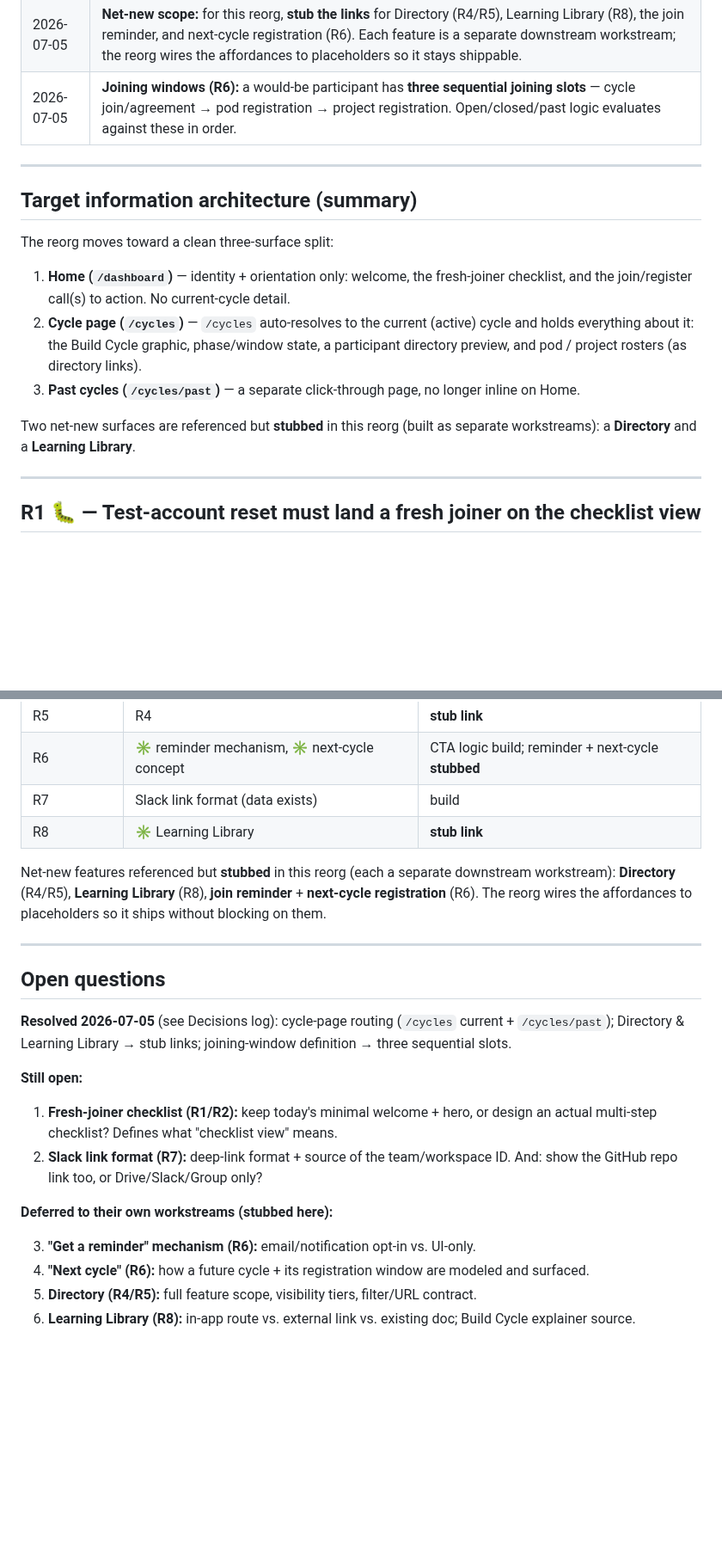
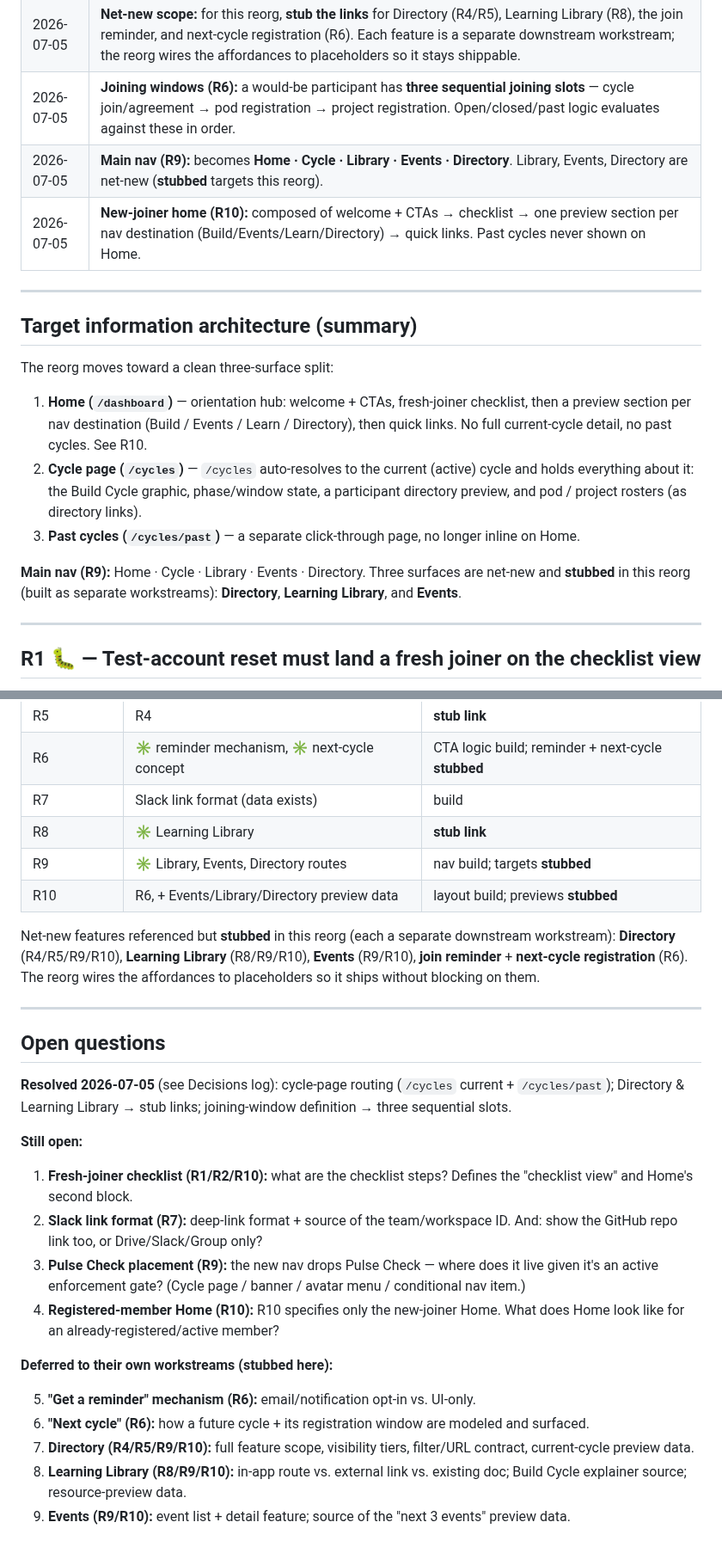
Before and after one commit to TheUpskillingLabs/OLOS, a Markdown page: docs/pages-reorg/requirements.md, 2 parts joined by grey strips. Shown at 86% size. GitHub-like rendering; blank space fills up the shorter version.

```diff
--- a/docs/pages-reorg/requirements.md
+++ b/docs/pages-reorg/requirements.md
@@ -15,6 +15,8 @@ Legend: 🐛 bug · ✳️ net-new feature dependency · ⚠️ open decision.
 | 2026-07-05 | **Cycle routing (R3):** `/cycles` auto-resolves to the current (active) cycle and becomes the cycle page; past cycles move to `/cycles/past`. |
 | 2026-07-05 | **Net-new scope:** for this reorg, **stub the links** for Directory (R4/R5), Learning Library (R8), the join reminder, and next-cycle registration (R6). Each feature is a separate downstream workstream; the reorg wires the affordances to placeholders so it stays shippable. |
 | 2026-07-05 | **Joining windows (R6):** a would-be participant has **three sequential joining slots** — cycle join/agreement → pod registration → project registration. Open/closed/past logic evaluates against these in order. |
+| 2026-07-05 | **Main nav (R9):** becomes **Home · Cycle · Library · Events · Directory**. Library, Events, Directory are net-new (**stubbed** targets this reorg). |
+| 2026-07-05 | **New-joiner home (R10):** composed of welcome + CTAs → checklist → one preview section per nav destination (Build/Events/Learn/Directory) → quick links. Past cycles never shown on Home. |
 
 ---
 
@@ -22,9 +24,10 @@ Legend: 🐛 bug · ✳️ net-new feature dependency · ⚠️ open decision.
 
 The reorg moves toward a clean three-surface split:
 
-1. **Home (`/dashboard`)** — identity + orientation only: welcome, the
-   fresh-joiner checklist, and the join/register call(s) to action.
-   No current-cycle detail.
+1. **Home (`/dashboard`)** — orientation hub: welcome + CTAs, fresh-joiner
+   checklist, then a preview section per nav destination (Build / Events /
+   Learn / Directory), then quick links. No full current-cycle detail, no past
+   cycles. See R10.
 2. **Cycle page (`/cycles`)** — `/cycles` auto-resolves to the current (active)
    cycle and holds everything about it: the Build Cycle graphic, phase/window
    state, a participant directory preview, and pod / project rosters (as
@@ -32,8 +35,9 @@ The reorg moves toward a clean three-surface split:
 3. **Past cycles (`/cycles/past`)** — a separate click-through page, no longer
    inline on Home.
 
-Two net-new surfaces are referenced but **stubbed** in this reorg (built as
-separate workstreams): a **Directory** and a **Learning Library**.
+**Main nav (R9):** Home · Cycle · Library · Events · Directory. Three surfaces
+are net-new and **stubbed** in this reorg (built as separate workstreams):
+**Directory**, **Learning Library**, and **Events**.
 
 ---
 
@@ -281,11 +361,14 @@ route, and authors the Build Cycle explainer.
 | R6 | ✳️ reminder mechanism, ✳️ next-cycle concept | CTA logic build; reminder + next-cycle **stubbed** |
 | R7 | Slack link format (data exists) | build |
 | R8 | ✳️ Learning Library | **stub link** |
+| R9 | ✳️ Library, Events, Directory routes | nav build; targets **stubbed** |
+| R10 | R6, + Events/Library/Directory preview data | layout build; previews **stubbed** |
 
 Net-new features referenced but **stubbed** in this reorg (each a separate
-downstream workstream): **Directory** (R4/R5), **Learning Library** (R8),
-**join reminder** + **next-cycle registration** (R6). The reorg wires the
-affordances to placeholders so it ships without blocking on them.
+downstream workstream): **Directory** (R4/R5/R9/R10), **Learning Library**
+(R8/R9/R10), **Events** (R9/R10), **join reminder** + **next-cycle
+registration** (R6). The reorg wires the affordances to placeholders so it
+ships without blocking on them.
 
 ---
 
@@ -297,17 +380,24 @@ joining-window definition → three sequential slots.
 
 **Still open:**
 
-1. **Fresh-joiner checklist (R1/R2):** keep today's minimal welcome + hero, or
-   design an actual multi-step checklist? Defines what "checklist view" means.
+1. **Fresh-joiner checklist (R1/R2/R10):** what are the checklist steps? Defines
+   the "checklist view" and Home's second block.
 2. **Slack link format (R7):** deep-link format + source of the team/workspace
    ID. And: show the GitHub repo link too, or Drive/Slack/Group only?
+3. **Pulse Check placement (R9):** the new nav drops Pulse Check — where does it
+   live given it's an active enforcement gate? (Cycle page / banner / avatar
+   menu / conditional nav item.)
+4. **Registered-member Home (R10):** R10 specifies only the new-joiner Home.
+   What does Home look like for an already-registered/active member?
 
 **Deferred to their own workstreams (stubbed here):**
 
-3. **"Get a reminder" mechanism (R6):** email/notification opt-in vs. UI-only.
-4. **"Next cycle" (R6):** how a future cycle + its registration window are
+5. **"Get a reminder" mechanism (R6):** email/notification opt-in vs. UI-only.
+6. **"Next cycle" (R6):** how a future cycle + its registration window are
    modeled and surfaced.
-5. **Directory (R4/R5):** full feature scope, visibility tiers, filter/URL
-   contract.
-6. **Learning Library (R8):** in-app route vs. external link vs. existing doc;
-   Build Cycle explainer source.
+7. **Directory (R4/R5/R9/R10):** full feature scope, visibility tiers,
+   filter/URL contract, current-cycle preview data.
+8. **Learning Library (R8/R9/R10):** in-app route vs. external link vs. existing
+   doc; Build Cycle explainer source; resource-preview data.
+9. **Events (R9/R10):** event list + detail feature; source of the "next 3
+   events" preview data.
```
Also changed, not shown: other parts of docs/pages-reorg/requirements.md (+76 -0 lines).
